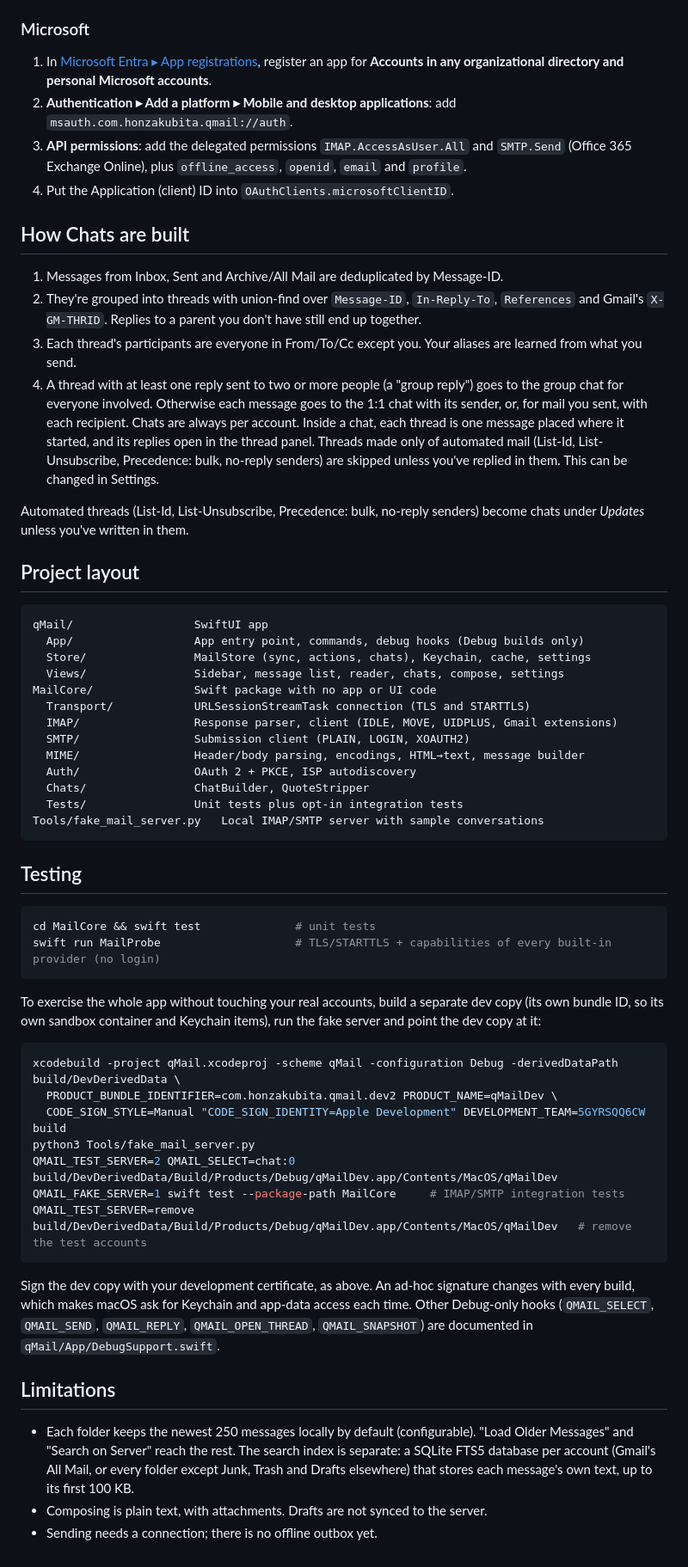
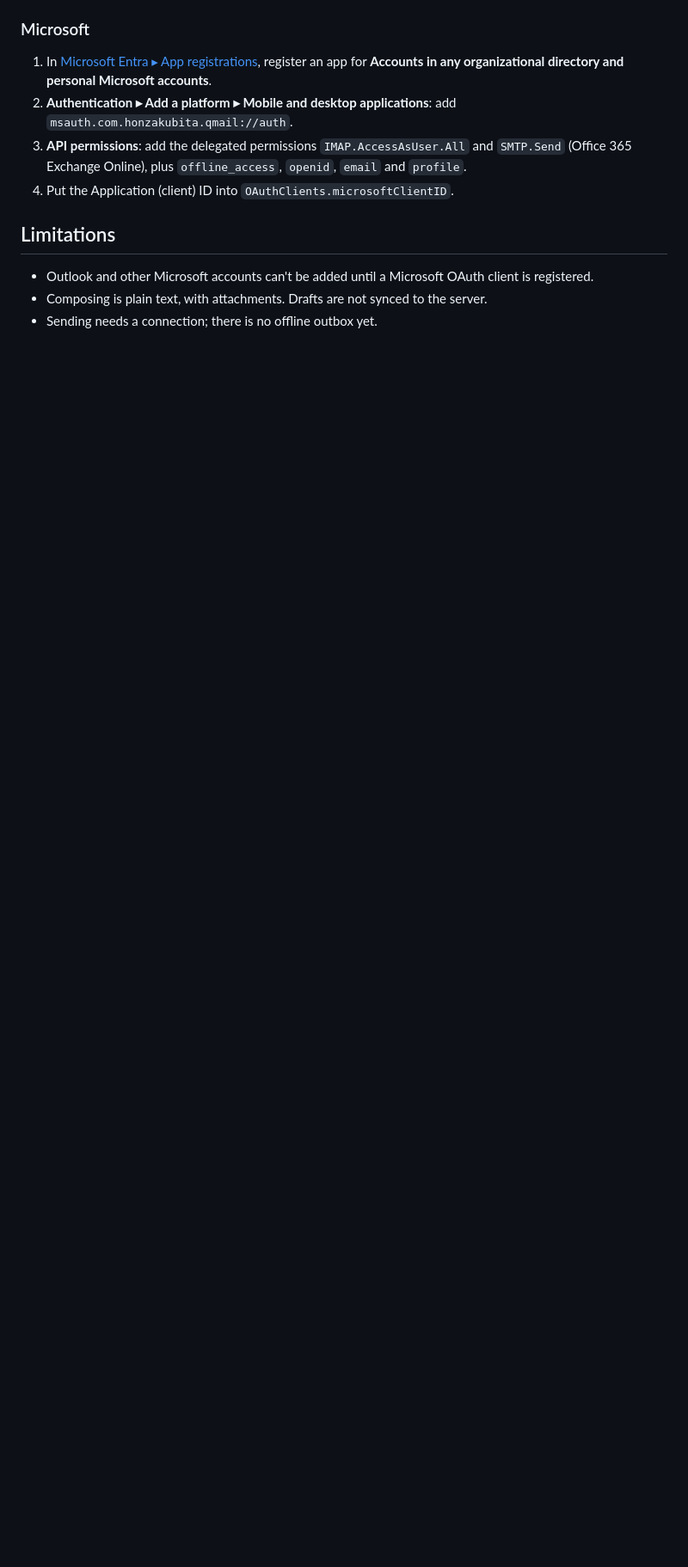
Before and after one commit to HonzaKubita/qMail, a Markdown page: README.md, the part around one of its changes. Shown at 86% size. GitHub-like rendering; blank space fills up the shorter version.

````diff
--- a/README.md
+++ b/README.md
@@ -70,56 +163,8 @@ If a Google sign-in expires (Google limits refresh tokens to 7 days while the ap
 3. **API permissions**: add the delegated permissions `IMAP.AccessAsUser.All` and `SMTP.Send` (Office 365 Exchange Online), plus `offline_access`, `openid`, `email` and `profile`.
 4. Put the Application (client) ID into `OAuthClients.microsoftClientID`.
 
-## How Chats are built
-
-1. Messages from Inbox, Sent and Archive/All Mail are deduplicated by Message-ID.
-2. They're grouped into threads with union-find over `Message-ID`, `In-Reply-To`, `References` and Gmail's `X-GM-THRID`. Replies to a parent you don't have still end up together.
-3. Each thread's participants are everyone in From/To/Cc except you. Your aliases are learned from what you send.
-4. A thread with at least one reply sent to two or more people (a "group reply") goes to the group chat for everyone involved. Otherwise each message goes to the 1:1 chat with its sender, or, for mail you sent, with each recipient. Chats are always per account. Inside a chat, each thread is one message placed where it started, and its replies open in the thread panel. Threads made only of automated mail (List-Id, List-Unsubscribe, Precedence: bulk, no-reply senders) are skipped unless you've replied in them. This can be changed in Settings.
-
-Automated threads (List-Id, List-Unsubscribe, Precedence: bulk, no-reply senders) become chats under *Updates* unless you've written in them.
-
-## Project layout
-
-```
-qMail/                  SwiftUI app
-  App/                  App entry point, commands, debug hooks (Debug builds only)
-  Store/                MailStore (sync, actions, chats), Keychain, cache, settings
-  Views/                Sidebar, message list, reader, chats, compose, settings
-MailCore/               Swift package with no app or UI code
-  Transport/            URLSessionStreamTask connection (TLS and STARTTLS)
-  IMAP/                 Response parser, client (IDLE, MOVE, UIDPLUS, Gmail extensions)
-  SMTP/                 Submission client (PLAIN, LOGIN, XOAUTH2)
-  MIME/                 Header/body parsing, encodings, HTML→text, message builder
-  Auth/                 OAuth 2 + PKCE, ISP autodiscovery
-  Chats/                ChatBuilder, QuoteStripper
-  Tests/                Unit tests plus opt-in integration tests
-Tools/fake_mail_server.py   Local IMAP/SMTP server with sample conversations
-```
-
-## Testing
-
-```bash
-cd MailCore && swift test              # unit tests
-swift run MailProbe                    # TLS/STARTTLS + capabilities of every built-in provider (no login)
-```
-
-To exercise the whole app without touching your real accounts, build a separate dev copy (its own bundle ID, so its own sandbox container and Keychain items), run the fake server and point the dev copy at it:
-
-```bash
-xcodebuild -project qMail.xcodeproj -scheme qMail -configuration Debug -derivedDataPath build/DevDerivedData \
-  PRODUCT_BUNDLE_IDENTIFIER=com.honzakubita.qmail.dev2 PRODUCT_NAME=qMailDev \
-  CODE_SIGN_STYLE=Manual "CODE_SIGN_IDENTITY=Apple Development" DEVELOPMENT_TEAM=5GYRSQQ6CW build
-python3 Tools/fake_mail_server.py
-QMAIL_TEST_SERVER=2 QMAIL_SELECT=chat:0 build/DevDerivedData/Build/Products/Debug/qMailDev.app/Contents/MacOS/qMailDev
-QMAIL_FAKE_SERVER=1 swift test --package-path MailCore     # IMAP/SMTP integration tests
-QMAIL_TEST_SERVER=remove build/DevDerivedData/Build/Products/Debug/qMailDev.app/Contents/MacOS/qMailDev   # remove the test accounts
-```
-
-Sign the dev copy with your development certificate, as above. An ad-hoc signature changes with every build, which makes macOS ask for Keychain and app-data access each time. Other Debug-only hooks (`QMAIL_SELECT`, `QMAIL_SEND`, `QMAIL_REPLY`, `QMAIL_OPEN_THREAD`, `QMAIL_SNAPSHOT`) are documented in `qMail/App/DebugSupport.swift`.
-
 ## Limitations
 
-- Each folder keeps the newest 250 messages locally by default (configurable). "Load Older Messages" and "Search on Server" reach the rest. The search index is separate: a SQLite FTS5 database per account (Gmail's All Mail, or every folder except Junk, Trash and Drafts elsewhere) that stores each message's own text, up to its first 100 KB.
+- Outlook and other Microsoft accounts can't be added until a Microsoft OAuth client is registered.
 - Composing is plain text, with attachments. Drafts are not synced to the server.
 - Sending needs a connection; there is no offline outbox yet.
````
Also changed, not shown: other parts of README.md (+125 -32 lines), docs/chat-dark.png (added), docs/chat-light.png (added), docs/search.png (added), docs/settings.png (added), docs/thread.png (added), 2 other files.
